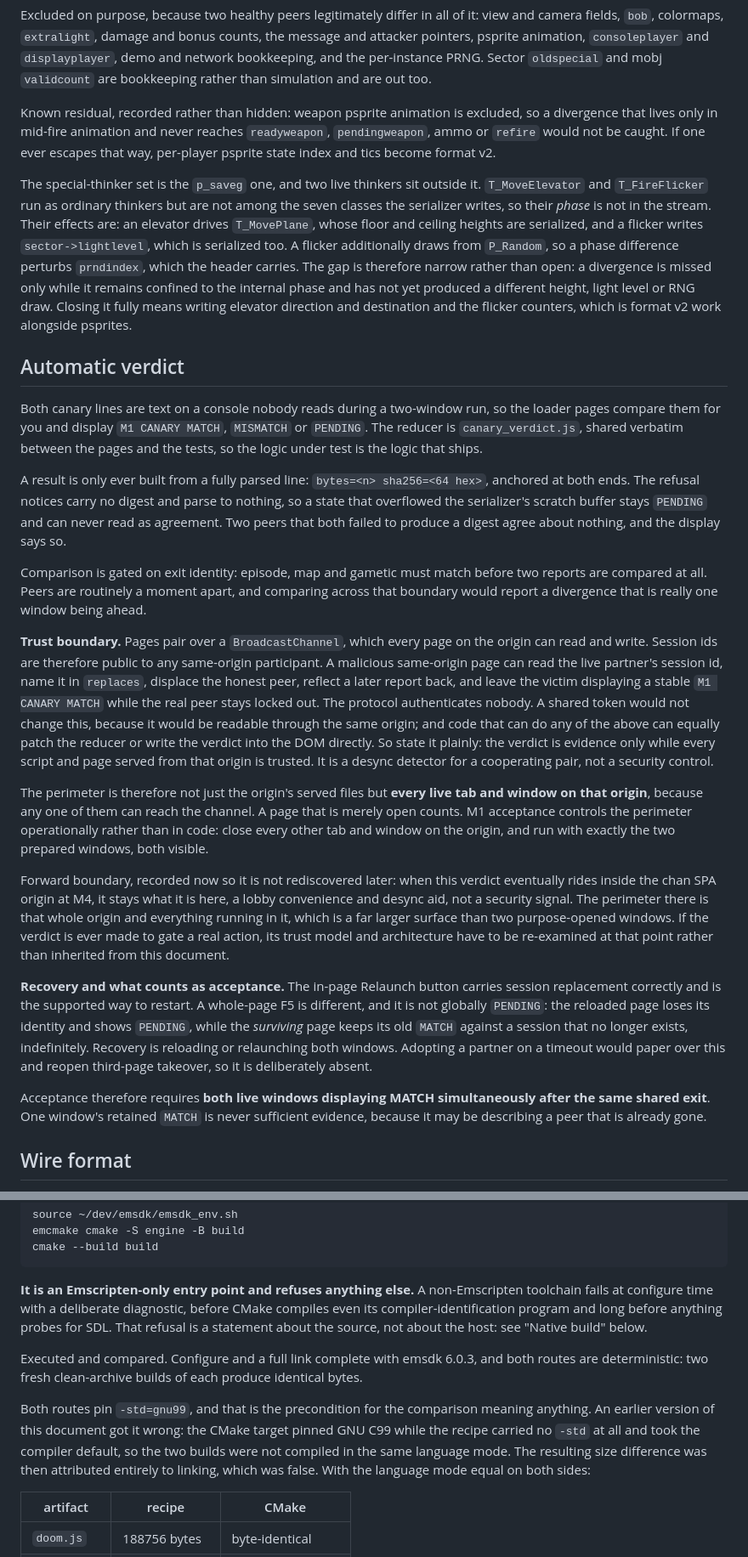
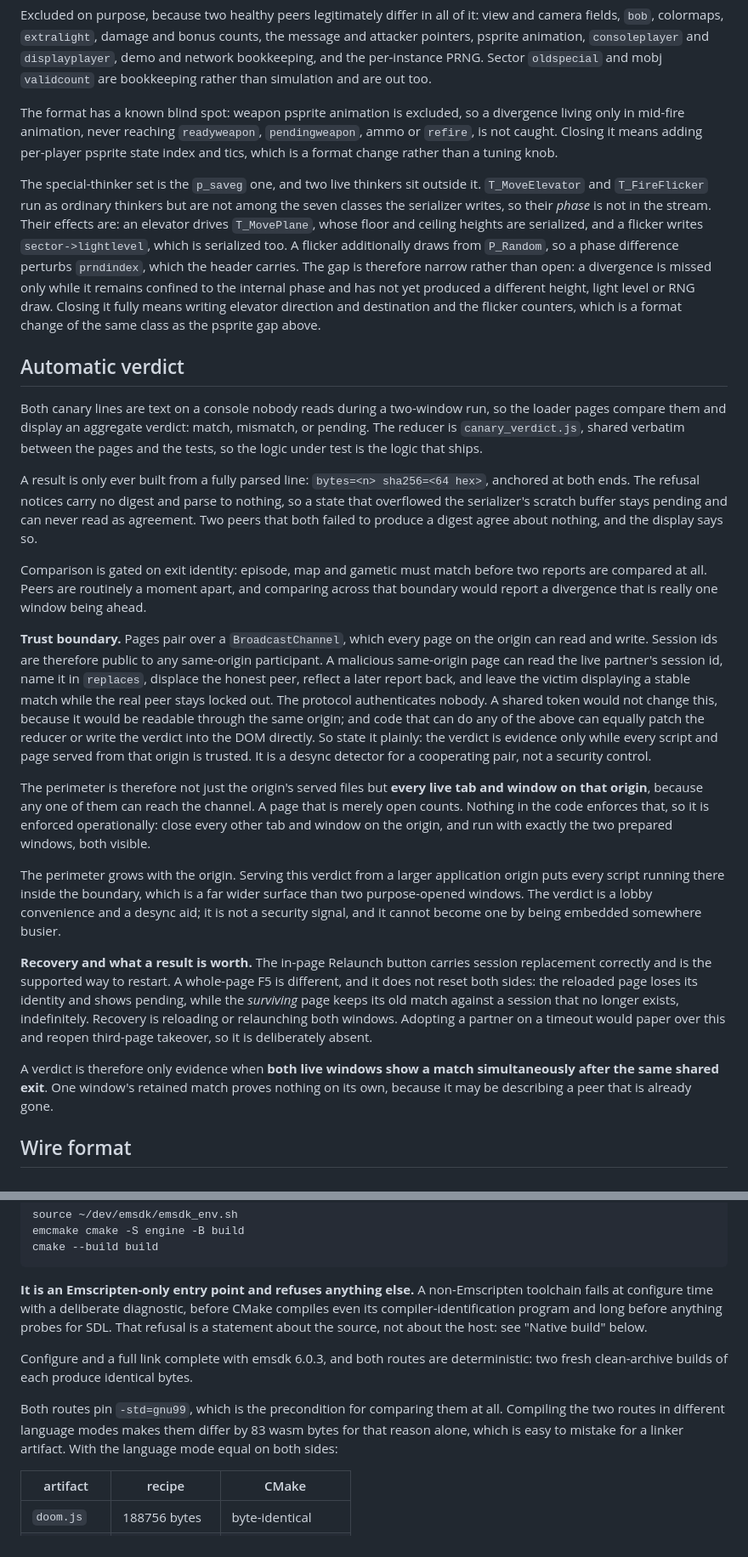
Before and after one commit to fiorix/chan-ext-doom, a Markdown page: engine/docs/provenance.md, 2 parts joined by grey strips. Shown at 85% size. Drawn GitHub-style.

```diff
--- a/engine/docs/provenance.md
+++ b/engine/docs/provenance.md
@@ -179,27 +177,27 @@ An absent player slot contributes its `playeringame` marker and nothing else. It
 
 Excluded on purpose, because two healthy peers legitimately differ in all of it: view and camera fields, `bob`, colormaps, `extralight`, damage and bonus counts, the message and attacker pointers, psprite animation, `consoleplayer` and `displayplayer`, demo and network bookkeeping, and the per-instance PRNG. Sector `oldspecial` and mobj `validcount` are bookkeeping rather than simulation and are out too.
 
-Known residual, recorded rather than hidden: weapon psprite animation is excluded, so a divergence that lives only in mid-fire animation and never reaches `readyweapon`, `pendingweapon`, ammo or `refire` would not be caught. If one ever escapes that way, per-player psprite state index and tics become format v2.
+The format has a known blind spot: weapon psprite animation is excluded, so a divergence living only in mid-fire animation, never reaching `readyweapon`, `pendingweapon`, ammo or `refire`, is not caught. Closing it means adding per-player psprite state index and tics, which is a format change rather than a tuning knob.
 
-The special-thinker set is the `p_saveg` one, and two live thinkers sit outside it. `T_MoveElevator` and `T_FireFlicker` run as ordinary thinkers but are not among the seven classes the serializer writes, so their *phase* is not in the stream. Their effects are: an elevator drives `T_MovePlane`, whose floor and ceiling heights are serialized, and a flicker writes `sector->lightlevel`, which is serialized too. A flicker additionally draws from `P_Random`, so a phase difference perturbs `prndindex`, which the header carries. The gap is therefore narrow rather than open: a divergence is missed only while it remains confined to the internal phase and has not yet produced a different height, light level or RNG draw. Closing it fully means writing elevator direction and destination and the flicker counters, which is format v2 work alongside psprites.
+The special-thinker set is the `p_saveg` one, and two live thinkers sit outside it. `T_MoveElevator` and `T_FireFlicker` run as ordinary thinkers but are not among the seven classes the serializer writes, so their *phase* is not in the stream. Their effects are: an elevator drives `T_MovePlane`, whose floor and ceiling heights are serialized, and a flicker writes `sector->lightlevel`, which is serialized too. A flicker additionally draws from `P_Random`, so a phase difference perturbs `prndindex`, which the header carries. The gap is therefore narrow rather than open: a divergence is missed only while it remains confined to the internal phase and has not yet produced a different height, light level or RNG draw. Closing it fully means writing elevator direction and destination and the flicker counters, which is a format change of the same class as the psprite gap above.
 
 ## Automatic verdict
 
-Both canary lines are text on a console nobody reads during a two-window run, so the loader pages compare them for you and display `M1 CANARY MATCH`, `MISMATCH` or `PENDING`. The reducer is `canary_verdict.js`, shared verbatim between the pages and the tests, so the logic under test is the logic that ships.
+Both canary lines are text on a console nobody reads during a two-window run, so the loader pages compare them and display an aggregate verdict: match, mismatch, or pending. The reducer is `canary_verdict.js`, shared verbatim between the pages and the tests, so the logic under test is the logic that ships.
 
-A result is only ever built from a fully parsed line: `bytes=<n> sha256=<64 hex>`, anchored at both ends. The refusal notices carry no digest and parse to nothing, so a state that overflowed the serializer's scratch buffer stays `PENDING` and can never read as agreement. Two peers that both failed to produce a digest agree about nothing, and the display says so.
+A result is only ever built from a fully parsed line: `bytes=<n> sha256=<64 hex>`, anchored at both ends. The refusal notices carry no digest and parse to nothing, so a state that overflowed the serializer's scratch buffer stays pending and can never read as agreement. Two peers that both failed to produce a digest agree about nothing, and the display says so.
 
 Comparison is gated on exit identity: episode, map and gametic must match before two reports are compared at all. Peers are routinely a moment apart, and comparing across that boundary would report a divergence that is really one window being ahead.
 
-**Trust boundary.** Pages pair over a `BroadcastChannel`, which every page on the origin can read and write. Session ids are therefore public to any same-origin participant. A malicious same-origin page can read the live partner's session id, name it in `replaces`, displace the honest peer, reflect a later report back, and leave the victim displaying a stable `M1 CANARY MATCH` while the real peer stays locked out. The protocol authenticates nobody. A shared token would not change this, because it would be readable through the same origin; and code that can do any of the above can equally patch the reducer or write the verdict into the DOM directly. So state it plainly: the verdict is evidence only while every script and page served from that origin is trusted. It is a desync detector for a cooperating pair, not a security control.
+**Trust boundary.** Pages pair over a `BroadcastChannel`, which every page on the origin can read and write. Session ids are therefore public to any same-origin participant. A malicious same-origin page can read the live partner's session id, name it in `replaces`, displace the honest peer, reflect a later report back, and leave the victim displaying a stable match while the real peer stays locked out. The protocol authenticates nobody. A shared token would not change this, because it would be readable through the same origin; and code that can do any of the above can equally patch the reducer or write the verdict into the DOM directly. So state it plainly: the verdict is evidence only while every script and page served from that origin is trusted. It is a desync detector for a cooperating pair, not a security control.
 
-The perimeter is therefore not just the origin's served files but **every live tab and window on that origin**, because any one of them can reach the channel. A page that is merely open counts. M1 acceptance controls the perimeter operationally rather than in code: close every other tab and window on the origin, and run with exactly the two prepared windows, both visible.
+The perimeter is therefore not just the origin's served files but **every live tab and window on that origin**, because any one of them can reach the channel. A page that is merely open counts. Nothing in the code enforces that, so it is enforced operationally: close every other tab and window on the origin, and run with exactly the two prepared windows, both visible.
 
-Forward boundary, recorded now so it is not rediscovered later: when this verdict eventually rides inside the chan SPA origin at M4, it stays what it is here, a lobby convenience and desync aid, not a security signal. The perimeter there is that whole origin and everything running in it, which is a far larger surface than two purpose-opened windows. If the verdict is ever made to gate a real action, its trust model and architecture have to be re-examined at that point rather than inherited from this document.
+The perimeter grows with the origin. Serving this verdict from a larger application origin puts every script running there inside the boundary, which is a far wider surface than two purpose-opened windows. The verdict is a lobby convenience and a desync aid; it is not a security signal, and it cannot become one by being embedded somewhere busier.
 
-**Recovery and what counts as acceptance.** The in-page Relaunch button carries session replacement correctly and is the supported way to restart. A whole-page F5 is different, and it is not globally `PENDING`: the reloaded page loses its identity and shows `PENDING`, while the *surviving* page keeps its old `MATCH` against a session that no longer exists, indefinitely. Recovery is reloading or relaunching both windows. Adopting a partner on a timeout would paper over this and reopen third-page takeover, so it is deliberately absent.
+**Recovery and what a result is worth.** The in-page Relaunch button carries session replacement correctly and is the supported way to restart. A whole-page F5 is different, and it does not reset both sides: the reloaded page loses its identity and shows pending, while the *surviving* page keeps its old match against a session that no longer exists, indefinitely. Recovery is reloading or relaunching both windows. Adopting a partner on a timeout would paper over this and reopen third-page takeover, so it is deliberately absent.
 
-Acceptance therefore requires **both live windows displaying MATCH simultaneously after the same shared exit**. One window's retained `MATCH` is never sufficient evidence, because it may be describing a peer that is already gone.
+A verdict is therefore only evidence when **both live windows show a match simultaneously after the same shared exit**. One window's retained match proves nothing on its own, because it may be describing a peer that is already gone.
 
 ## Wire format
 
@@ -290,9 +288,9 @@ cmake --build build
 
 **It is an Emscripten-only entry point and refuses anything else.** A non-Emscripten toolchain fails at configure time with a deliberate diagnostic, before CMake compiles even its compiler-identification program and long before anything probes for SDL. That refusal is a statement about the source, not about the host: see "Native build" below.
 
-Executed and compared. Configure and a full link complete with emsdk 6.0.3, and both routes are deterministic: two fresh clean-archive builds of each produce identical bytes.
+Configure and a full link complete with emsdk 6.0.3, and both routes are deterministic: two fresh clean-archive builds of each produce identical bytes.
 
-Both routes pin `-std=gnu99`, and that is the precondition for the comparison meaning anything. An earlier version of this document got it wrong: the CMake target pinned GNU C99 while the recipe carried no `-std` at all and took the compiler default, so the two builds were not compiled in the same language mode. The resulting size difference was then attributed entirely to linking, which was false. With the language mode equal on both sides:
+Both routes pin `-std=gnu99`, which is the precondition for comparing them at all. Compiling the two routes in different language modes makes them differ by 83 wasm bytes for that reason alone, which is easy to mistake for a linker artifact. With the language mode equal on both sides:
 
 | artifact | recipe | CMake |
 | --- | --- | --- |
```
Also changed, not shown: other parts of engine/docs/provenance.md (+12 -14 lines).
